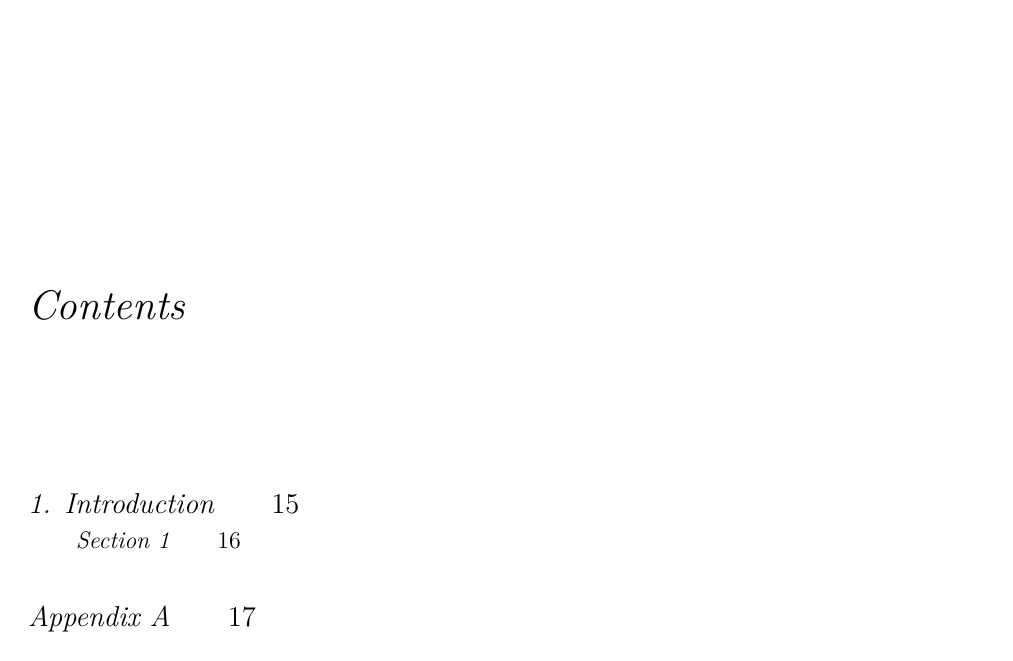
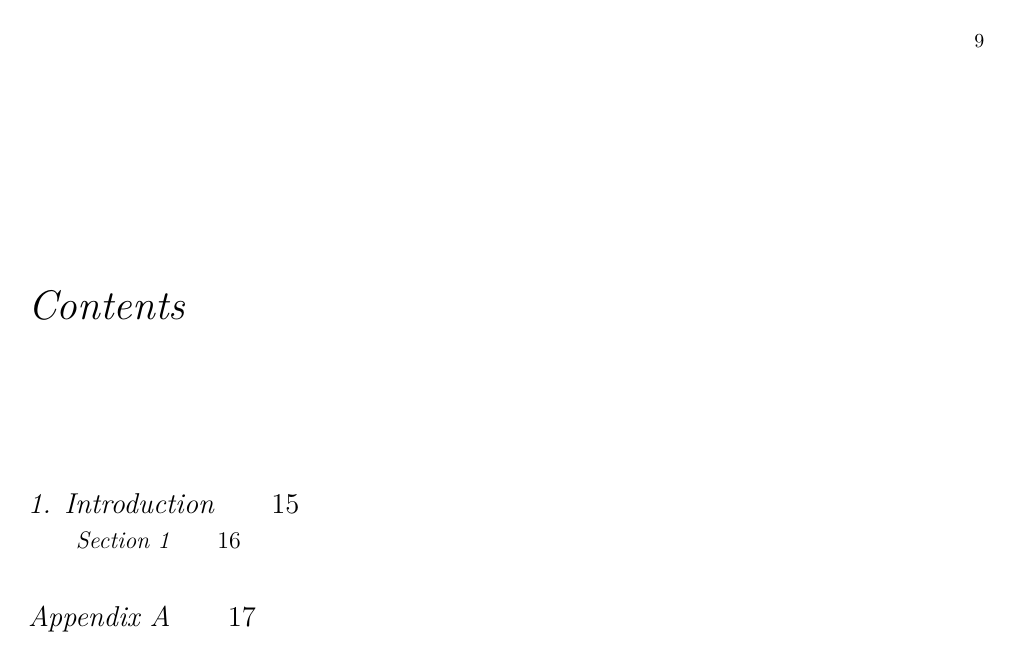
Before and after one commit to ttseng/tufte-latex-mit, a LaTeX thesis (main.tex): page 9 of 19. Compiled offline with XeLaTeX; a LaTeX package or settings file that is missing is left out.

Commit message:
added page numbering starting a contents, on new chapter pages

```diff
--- a/main.tex
+++ b/main.tex
@@ -61,10 +61,9 @@
 
 
 % custom page numbering
-\fancypagestyle{customstyle}{%
-\fancyhf{}%
-	\fancyhead[LE]{\thepage\quad\smallcaps{\newlinetospace{}}}%
-	\fancyhead[RO]{\smallcaps{\newlinetospace{}}\quad\thepage}%
+\fancypagestyle{plain}{
+	\fancyhead[LE]{\thepage\quad\smallcaps}%
+	\fancyhead[RO]{\smallcaps\quad\thepage}%
 }
 
 \usepackage[parfill]{parskip}
```
Also changed, not shown: main.tex (2 more changed lines), 2 other files.
